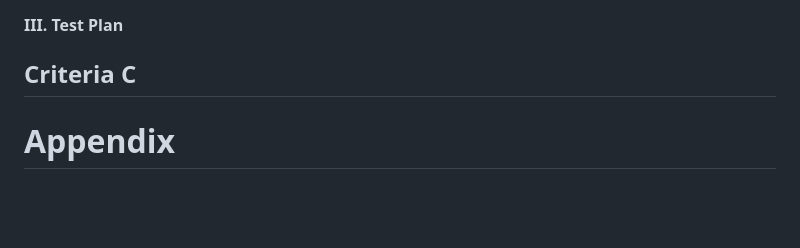
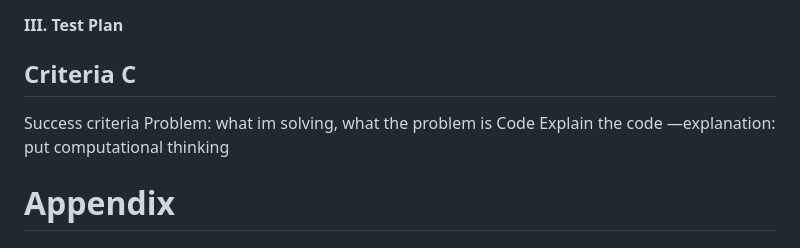
Before and after one commit to idrlykforeal/Unit-4, a Markdown page: Project_Unit_4.md, the part around the change. Drawn GitHub-style; blank space fills up the shorter version.

```diff
--- a/Project_Unit_4.md
+++ b/Project_Unit_4.md
@@ -60,6 +60,10 @@ Provides a realistic plan and timeline for managing the solution, including the
 
 ## Criteria C
 
+Success criteria
+Problem: what im solving, what the problem is
+Code
+Explain the code —explanation: put computational thinking
 
 # Appendix
 
```
